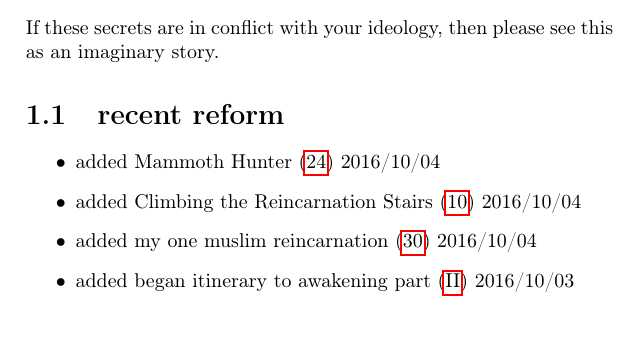
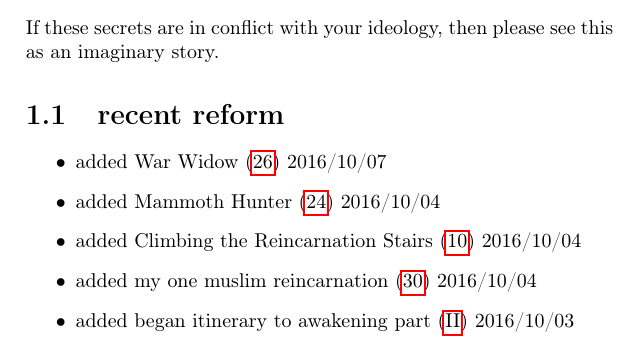
Before and after one commit to elspru/green_buddhism, a LaTeX document (green_buddhism.tex): part of page 2 of 89, cut so that both start at the same text. Compiled offline with pdfLaTeX.

Commit message:
added link for war widow reincarnation

```diff
--- a/green_buddhism.tex
+++ b/green_buddhism.tex
@@ -9,6 +9,7 @@
 \input{introductory}
 \section{recent reform}
 \begin{itemize}
+  \item added War Widow (\ref{reincarnation:widow}) 2016/10/07
   \item added Mammoth Hunter (\ref{reincarnation:mammoth}) 2016/10/04
   \item added Climbing the Reincarnation Stairs (\ref{chapter:climbing})
 2016/10/04
```
